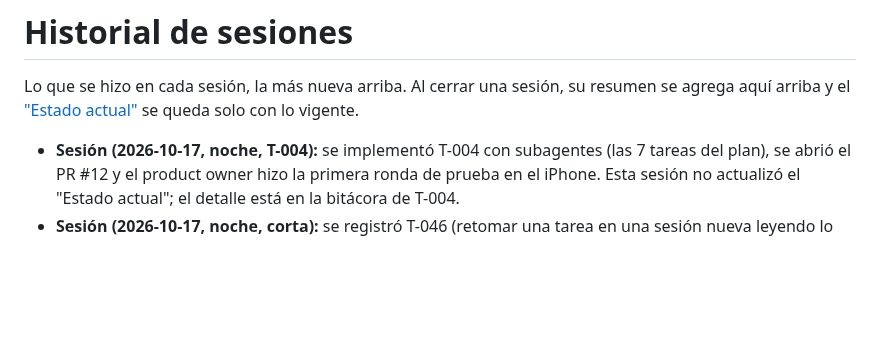
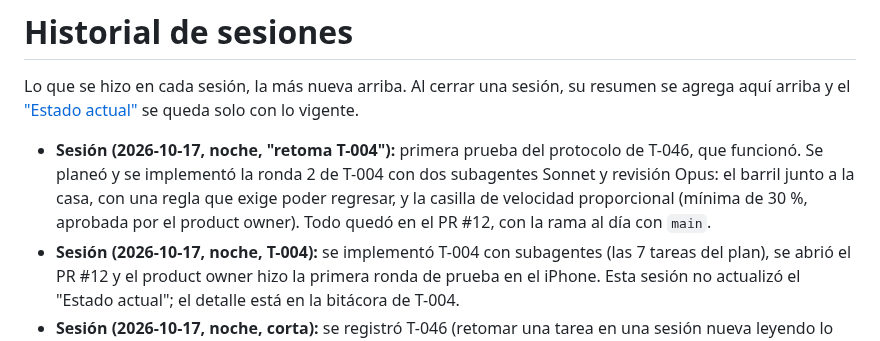
Before and after one commit to carlosuscanga/trick-r-treat, a Markdown page: docs/tareas/historial.md, the part around the change. Rendered like a GitHub page; blank space fills up the shorter version.

```diff
--- a/docs/tareas/historial.md
+++ b/docs/tareas/historial.md
@@ -2,6 +2,7 @@
 
 Lo que se hizo en cada sesión, la más nueva arriba. Al cerrar una sesión, su resumen se agrega aquí arriba y el ["Estado actual"](README.md#estado-actual) se queda solo con lo vigente.
 
+- **Sesión (2026-10-17, noche, "retoma T-004"):** primera prueba del protocolo de T-046, que funcionó. Se planeó y se implementó la ronda 2 de T-004 con dos subagentes Sonnet y revisión Opus: el barril junto a la casa, con una regla que exige poder regresar, y la casilla de velocidad proporcional (mínima de 30 %, aprobada por el product owner). Todo quedó en el PR #12, con la rama al día con `main`.
 - **Sesión (2026-10-17, noche, T-004):** se implementó T-004 con subagentes (las 7 tareas del plan), se abrió el PR #12 y el product owner hizo la primera ronda de prueba en el iPhone. Esta sesión no actualizó el "Estado actual"; el detalle está en la bitácora de T-004.
 - **Sesión (2026-10-17, noche, corta):** se registró T-046 (retomar una tarea en una sesión nueva leyendo lo mínimo), revisada en Plannotator. Se hace al abrir la siguiente ventana de uso. T-004 no se tocó.
 - **Sesión (2026-10-17, noche):** se cerró T-045 y arrancó la implementación de T-004.
```
Also changed, not shown: docs/tareas/README.md (+3 -3 lines).
